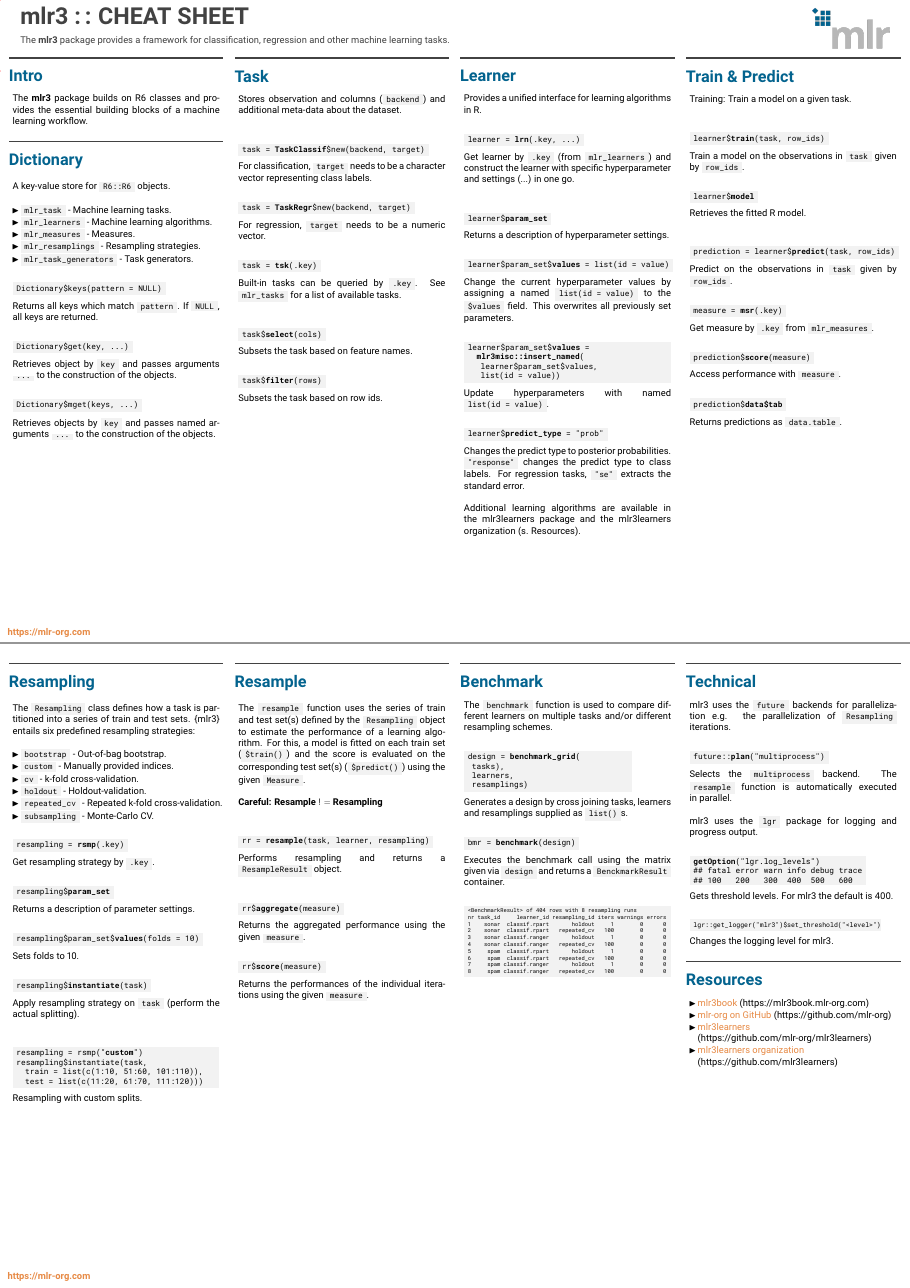
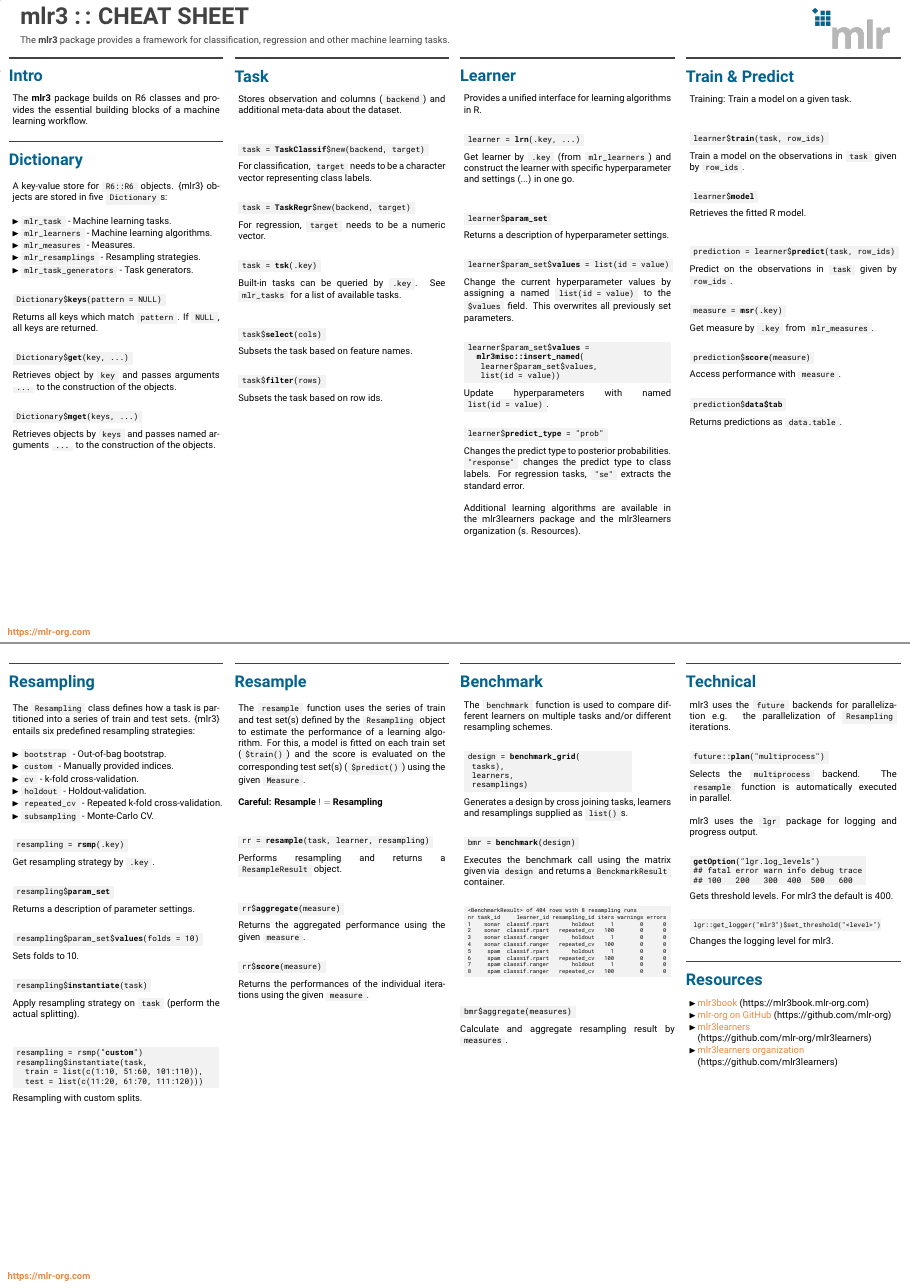
Before and after one commit to mlr-org/mlr3cheatsheets, a LaTeX poster (mlr3/mlr3cheatsheet.tex): pages 1 and 2 of 2, joined at a grey line. Compiled offline with pdfLaTeX.

Commit message:
Rewrite Dictionary block

```diff
--- a/mlr3/mlr3cheatsheet.tex
+++ b/mlr3/mlr3cheatsheet.tex
@@ -83,7 +83,8 @@
 							blocks of a machine learning workflow.
 						\end{myblock}
 						\begin{myblock}{Dictionary}
-							A key-value store for \codeinline{R6::R6} objects.\\
+							A key-value store for \codeinline{R6::R6} objects.
+							\{mlr3\} objects are stored in five \codeinline{Dictionary}s: \\
 							\begin{itemize}
 								\item \codeinline{mlr\_task} - Machine learning tasks.
 								\item \codeinline{mlr\_learners} - Machine learning algorithms.
@@ -93,20 +94,20 @@
 							\end{itemize}
 							\vspace{1em}
 							\begin{codebox}
-								Dictionary\$keys(pattern = NULL)
+								Dictionary\$\textbf{keys}(pattern = NULL)
 							\end{codebox}
 							Returns all keys which match \codeinline{pattern}.
 							If \codeinline{NULL}, all keys are returned.
 							\\
 							\begin{codebox}
-								Dictionary\$get(key, ...)
+								Dictionary\$\textbf{get}(key, ...)
 							\end{codebox}
 							Retrieves object by \codeinline{key} and
 							passes arguments \codeinline{...} to the construction of the objects.\\
 							\begin{codebox}
-								Dictionary\$mget(keys, ...)
+								Dictionary\$\textbf{mget}(keys, ...)
 							\end{codebox}
-							Retrieves objects by \codeinline{key} and
+							Retrieves objects by \codeinline{keys} and
 							passes named arguments \codeinline{...} to the construction of the objects.
 						\end{myblock}
 					}
@@ -417,6 +418,11 @@
 							}
 						\end{codeboxmultiline}
 					\end{myblock}
+					\vspace{1em}
+					\begin{codebox}
+						bmr\$aggregate(measures)
+					\end{codebox}
+					Calculate and aggregate resampling result by \codeinline{measures}.
 					\vfill
 					}
 				\end{minipage}
```
